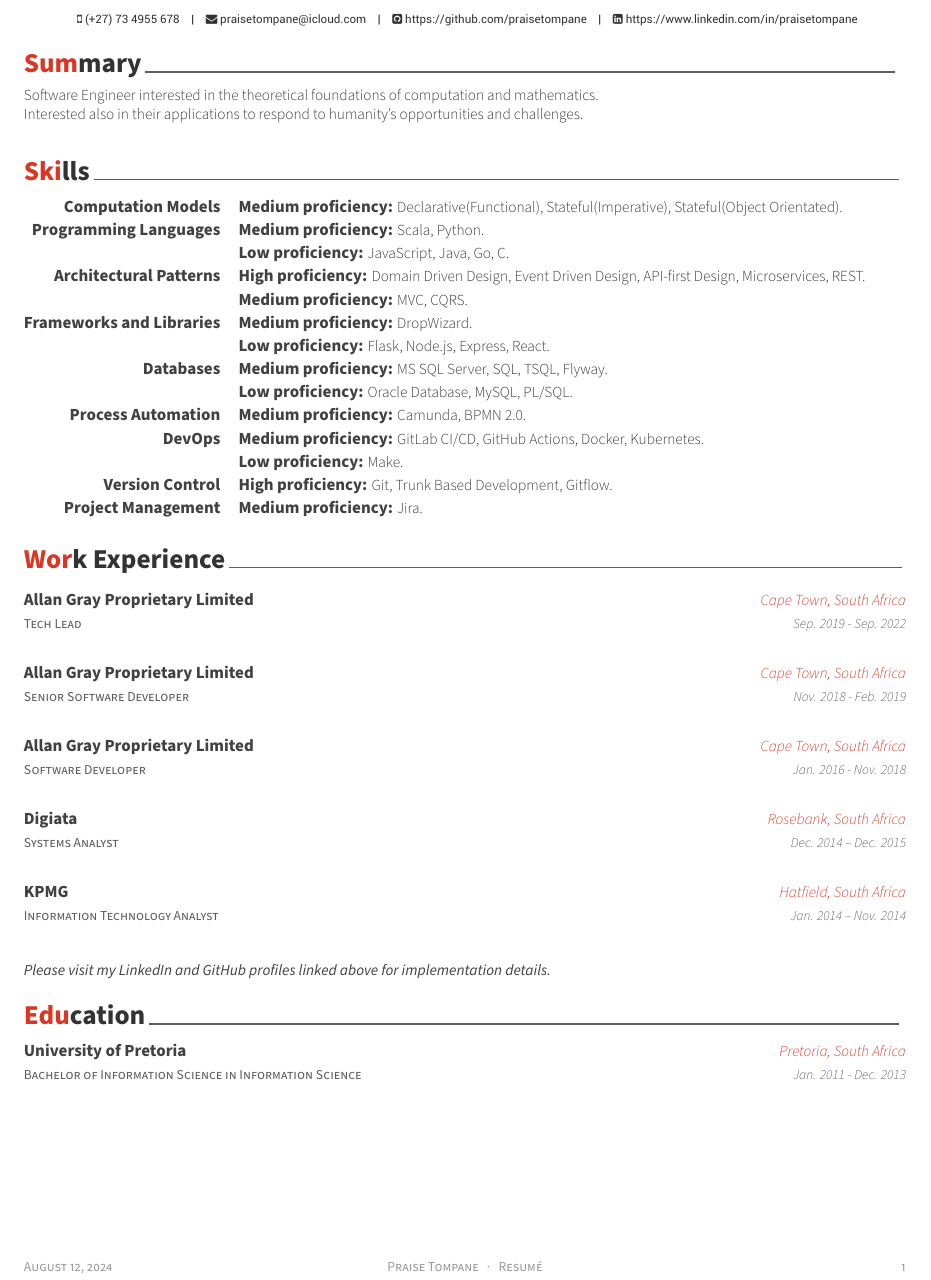
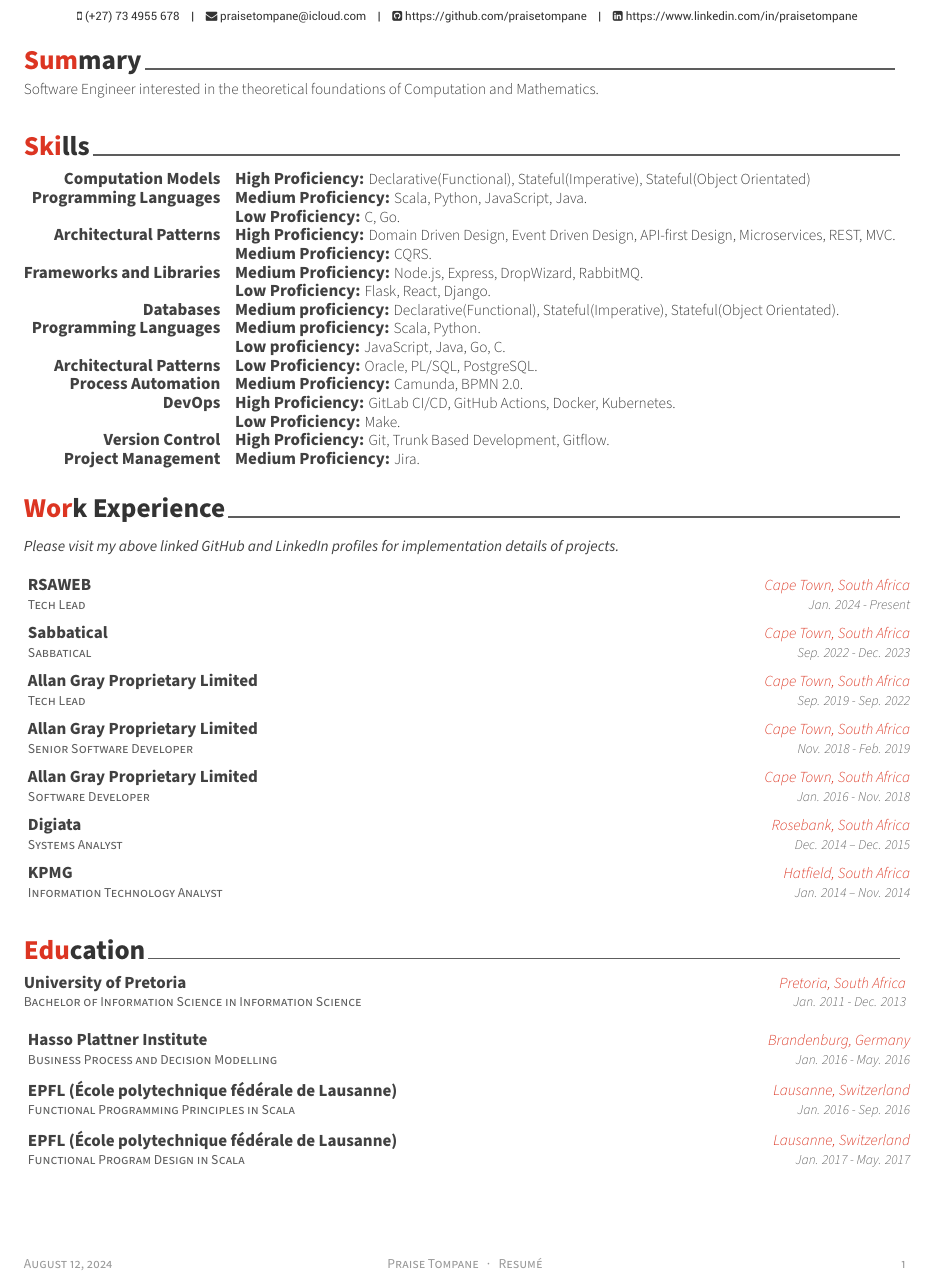
Before and after one commit to praisetompane/resume, a LaTeX CV (praise_tompane_resume.tex, which reads resume/education.tex, resume/experience.tex, resume/skills.tex): part of the page, cut so that both start at the same text. Compiled offline with XeLaTeX.

Commit message:
fix: add completed courses
--date=0.day.ago

```diff
--- a/resume/education.tex
+++ b/resume/education.tex
@@ -2,16 +2,29 @@
 %	SECTION TITLE
 %-------------------------------------------------------------------------------
 \cvsection{Education}
-%-------------------------------------------------------------------------------
-%	CONTENT
-%-------------------------------------------------------------------------------
   \begin{cventries}
-%---------------------------------------------------------
     \cventry
       {Bachelor of Information Science in Information Science} % Degree
       {University of Pretoria} % Institution
       {Pretoria, South Africa} % Location
       {Jan. 2011 - Dec. 2013} % Date(s)
       {}
-%---------------------------------------------------------
+    \cventry
+      {Business Process and Decision Modelling} % Degree
+      {Hasso Plattner Institute} % Institution
+      {Brandenburg, Germany} % Location
+      {Jan. 2016 - May. 2016} % Date(s)
+      {}
+    \cventry
+      {Functional Programming Principles in Scala} % Degree
+      {EPFL (École polytechnique fédérale de Lausanne)} % Institution
+      {Lausanne, Switzerland} % Location
+      {Jan. 2016 - Sep. 2016} % Date(s)
+      {}
+    \cventry
+      {Functional Program Design in Scala} % Degree
+      {EPFL (École polytechnique fédérale de Lausanne)} % Institution
+      {Lausanne, Switzerland} % Location
+      {Jan. 2017 - May. 2017} % Date(s)
+      {}
   \end{cventries}
--- a/resume/experience.tex
+++ b/resume/experience.tex
@@ -2,52 +2,48 @@
 %	SECTION TITLE
 %-------------------------------------------------------------------------------
 \cvsection{Work Experience}
-
-
-%-------------------------------------------------------------------------------
-%	CONTENT
-%-------------------------------------------------------------------------------
   \begin{cventries}
-%---------------------------------------------------------
-
+    \cventry {    \headerquotestyle{Please visit my above linked GitHub and LinkedIn profiles for implementation details of projects.}}{}{}{}{}
+    \cventry
+      {Tech Lead} % Job title
+      {RSAWEB} % Organization
+      {Cape Town, South Africa} % Location
+      {Jan. 2024 - Present} % Date(s)
+      {}
+    \cventry
+      {Sabbatical} % Job title
+      {Sabbatical} % Organization
+      {Cape Town, South Africa} % Location
+      {Sep. 2022 - Dec. 2023} % Date(s)
+      {}
     \cventry
       {Tech Lead} % Job title
       {Allan Gray Proprietary Limited} % Organization
       {Cape Town, South Africa} % Location
       {Sep. 2019 - Sep. 2022} % Date(s)
       {}
-
-%---------------------------------------------------------
     \cventry
       {Senior Software Developer} % Job title
       {Allan Gray Proprietary Limited} % Organization
       {Cape Town, South Africa} % Location
       {Nov. 2018 - Feb. 2019} % Date(s)
       {}
-
-%---------------------------------------------------------
     \cventry
       {Software Developer} % Job title
       {Allan Gray Proprietary Limited} % Organization
       {Cape Town, South Africa} % Location
       {Jan. 2016 - Nov. 2018} % Date(s)
       {}
-
-%---------------------------------------------------------
     \cventry
       {Systems Analyst} % Job title
       {Digiata} % Organization
       {Rosebank, South Africa} % Location
       {Dec. 2014 – Dec. 2015}% Date(s)
       {}
-
-%---------------------------------------------------------
     \cventry
       {Information Technology Analyst} % Job title
       {KPMG} % Organization
       {Hatfield, South Africa} % Location
       {Jan. 2014 – Nov. 2014} % Date(s)
       {}
-%---------------------------------------------------------
   \end{cventries}
-\headerquotestyle{Please visit my LinkedIn and GitHub profiles linked above for implementation details.}
--- a/resume/skills.tex
+++ b/resume/skills.tex
@@ -2,13 +2,35 @@
 %	SECTION TITLE
 %-------------------------------------------------------------------------------
 \cvsection{Skills}
-%-------------------------------------------------------------------------------
-%	CONTENT
-%-------------------------------------------------------------------------------
   \begin{cvskills}
-%---------------------------------------------------------
     \cvskill
       {Computation Models} % Category
+      % Skills
+      {\skilltypestyle{High Proficiency:} Declarative(Functional), Stateful(Imperative), Stateful(Object Orientated)} % Skills
+    \cvskill
+      {Programming Languages} % Category
+      % Skills
+      { \skilltypestyle{Medium Proficiency:} Scala, Python, JavaScript, Java.}
+    \cvskill
+      {} % Category
+      % Skills
+      { \skilltypestyle{Low Proficiency:} C, Go.}
+    \cvskill
+      {Architectural Patterns} % Category
+      % Skills
+      { \skilltypestyle{High Proficiency:} Domain Driven Design, Event Driven Design, API-first Design, Microservices, REST, MVC.}
+    \cvskill
+      {} % Category
+      { \skilltypestyle{Medium Proficiency:} CQRS.}
+    \cvskill
+      {Frameworks and Libraries} % Category
+      % Skills
+      { \skilltypestyle{Medium Proficiency:} Node.js, Express, DropWizard, RabbitMQ.}
+    \cvskill
+      {}
+      { \skilltypestyle{Low Proficiency:} Flask, React, Django.}
+    \cvskill
+    {Databases} % Category
     % Skills
     {\skilltypestyle{Medium proficiency:} Declarative(Functional), Stateful(Imperative), Stateful(Object Orientated).}
   \cvskill
@@ -22,44 +44,20 @@
   \cvskill
     {Architectural Patterns} % Category
     % Skills
-    { \skilltypestyle{High proficiency:} Domain Driven Design, Event Driven Design, API-first Design, Microservices, REST.}
+    { \skilltypestyle{Low Proficiency:} Oracle, PL/SQL, PostgreSQL.}
+    \cvskill
+      {Process Automation}
+      {\skilltypestyle{Medium Proficiency:} Camunda, BPMN 2.0.}
+    \cvskill
+    {DevOps} % Category
+      {\skilltypestyle{High Proficiency:} GitLab CI/CD, GitHub Actions, Docker, Kubernetes.} % Skills
     \cvskill
       {} % Category
-    { \skilltypestyle{Medium proficiency:} MVC, CQRS.}
-%---------------------------------------------------------
-  \cvskill
-    {Frameworks and Libraries} % Category
-    % Skills
-    { \skilltypestyle{Medium proficiency:} DropWizard.}
-  \cvskill
-    {}
-    { \skilltypestyle{Low proficiency:} Flask, Node.js, Express, React.}
-%---------------------------------------------------------
-  \cvskill
-  {Databases} % Category
-  % Skills
-  { \skilltypestyle{Medium proficiency:} MS SQL Server, SQL, TSQL, Flyway.}
-  \cvskill
-  {} % Category
-  % Skills
-  { \skilltypestyle{Low proficiency:} Oracle Database, MySQL, PL/SQL.}
-%---------------------------------------------------------
-  \cvskill
-    {Process Automation}
-    {\skilltypestyle{Medium proficiency:} Camunda, BPMN 2.0.}
-%---------------------------------------------------------
-  \cvskill
-    {DevOps} % Category
-    {\skilltypestyle{Medium proficiency:} GitLab CI/CD, GitHub Actions, Docker, Kubernetes.} % Skills
-  \cvskill
-    {} % Category
-    { \skilltypestyle{Low proficiency:} Make.}
-%---------------------------------------------------------
+      { \skilltypestyle{Low Proficiency:} Make.}
     \cvskill
     {Version Control} % Category
-  {\skilltypestyle{High proficiency:} Git, Trunk Based Development, Gitflow.} % Skills
-%---------------------------------------------------------
+    {\skilltypestyle{High Proficiency:} Git, Trunk Based Development, Gitflow.} % Skills
     \cvskill
     {Project Management} % Category
-  {\skilltypestyle{Medium proficiency:} Jira.} % Skills
+    {\skilltypestyle{Medium Proficiency:} Jira.} % Skills
   \end{cvskills}
--- a/resume/summary.tex
+++ b/resume/summary.tex
@@ -8,6 +8,6 @@
 \begin{cvparagraph}
 %---------------------------------------------------------
 
-Software Engineer interested in the theoretical foundations of computation and mathematics.\newline
-Interested also in their applications to respond to humanity's opportunities and challenges.
-\end{cvparagraph}
+    \begin{cvparagraph}
+        Software Engineer interested in the theoretical foundations of Computation and Mathematics.
+    \end{cvparagraph}
```
Also changed, not shown: praise_tompane_resume.tex (+0 -2 lines), .wordlist.txt. Lines whose indentation alone changed are shown as unchanged.
